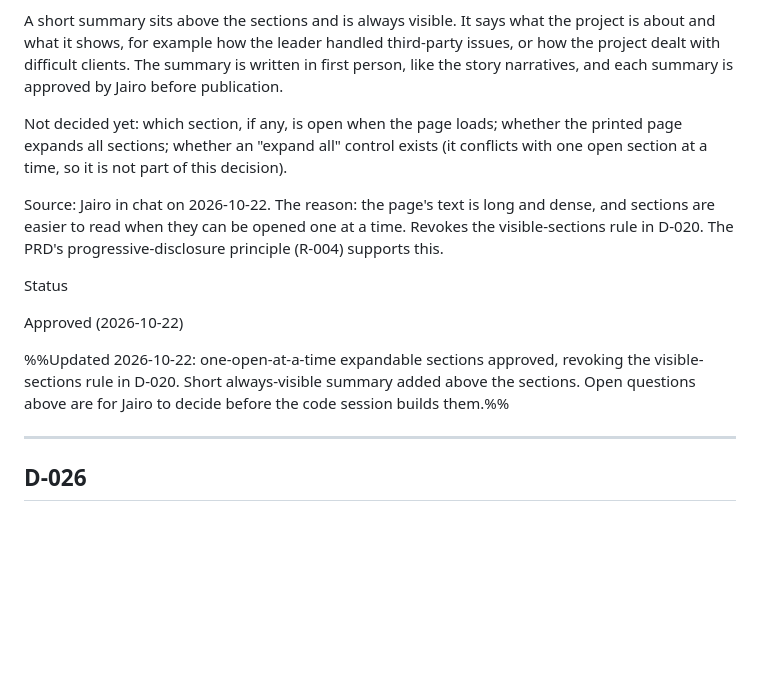
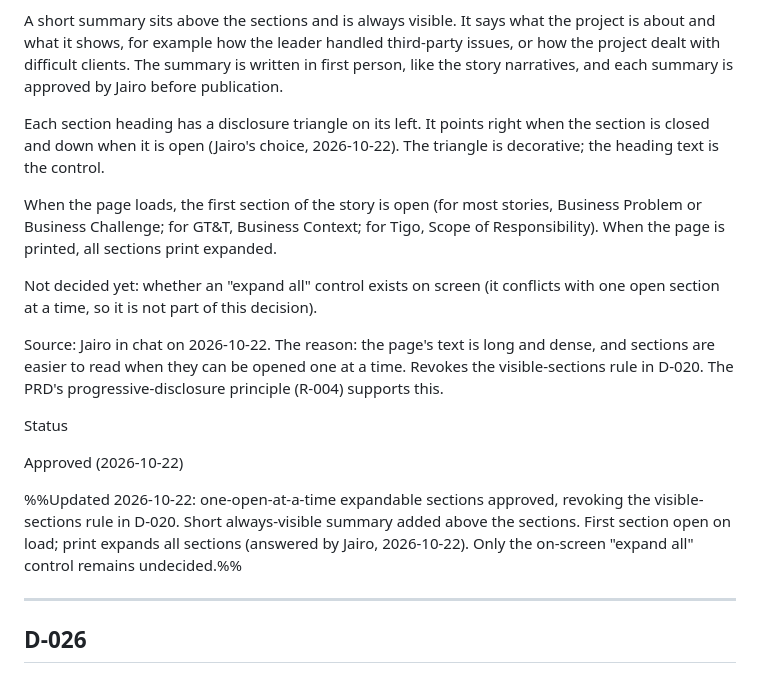
Before and after one commit to jairoedg/PersonalBrandPage, a Markdown page: docs/00-foundation/98-decision-log.md, the part around the change. Drawn GitHub-style; blank space fills up the shorter version.

Commit message:
vault backup: 2026-10-22 21:12:12

```diff
--- a/docs/00-foundation/98-decision-log.md
+++ b/docs/00-foundation/98-decision-log.md
@@ -309,7 +309,11 @@ Project Story pages use expandable sections, with one section open at a time. Ea
 
 A short summary sits above the sections and is always visible. It says what the project is about and what it shows, for example how the leader handled third-party issues, or how the project dealt with difficult clients. The summary is written in first person, like the story narratives, and each summary is approved by Jairo before publication.
 
-Not decided yet: which section, if any, is open when the page loads; whether the printed page expands all sections; whether an "expand all" control exists (it conflicts with one open section at a time, so it is not part of this decision).
+Each section heading has a disclosure triangle on its left. It points right when the section is closed and down when it is open (Jairo's choice, 2026-10-22). The triangle is decorative; the heading text is the control.
+
+When the page loads, the first section of the story is open (for most stories, Business Problem or Business Challenge; for GT&T, Business Context; for Tigo, Scope of Responsibility). When the page is printed, all sections print expanded.
+
+Not decided yet: whether an "expand all" control exists on screen (it conflicts with one open section at a time, so it is not part of this decision).
 
 Source: Jairo in chat on 2026-10-22. The reason: the page's text is long and dense, and sections are easier to read when they can be opened one at a time. Revokes the visible-sections rule in D-020. The PRD's progressive-disclosure principle (R-004) supports this.
 
@@ -317,7 +321,7 @@ Status
 
 Approved (2026-10-22)
 
-%%Updated 2026-10-22: one-open-at-a-time expandable sections approved, revoking the visible-sections rule in D-020. Short always-visible summary added above the sections. Open questions above are for Jairo to decide before the code session builds them.%%
+%%Updated 2026-10-22: one-open-at-a-time expandable sections approved, revoking the visible-sections rule in D-020. Short always-visible summary added above the sections. First section open on load; print expands all sections (answered by Jairo, 2026-10-22). Only the on-screen "expand all" control remains undecided.%%
 
 ---
 
```
Also changed, not shown: 1 other file.
